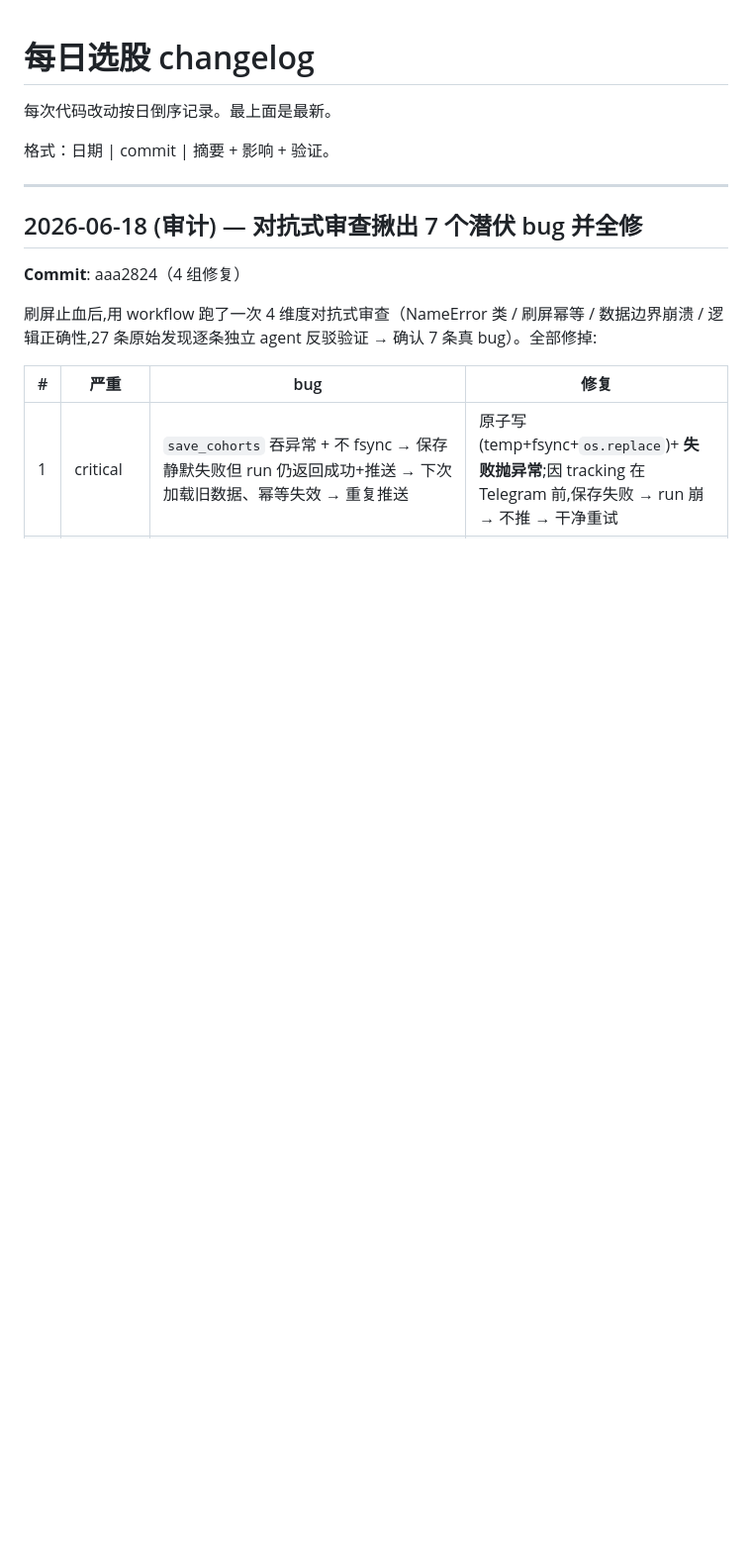
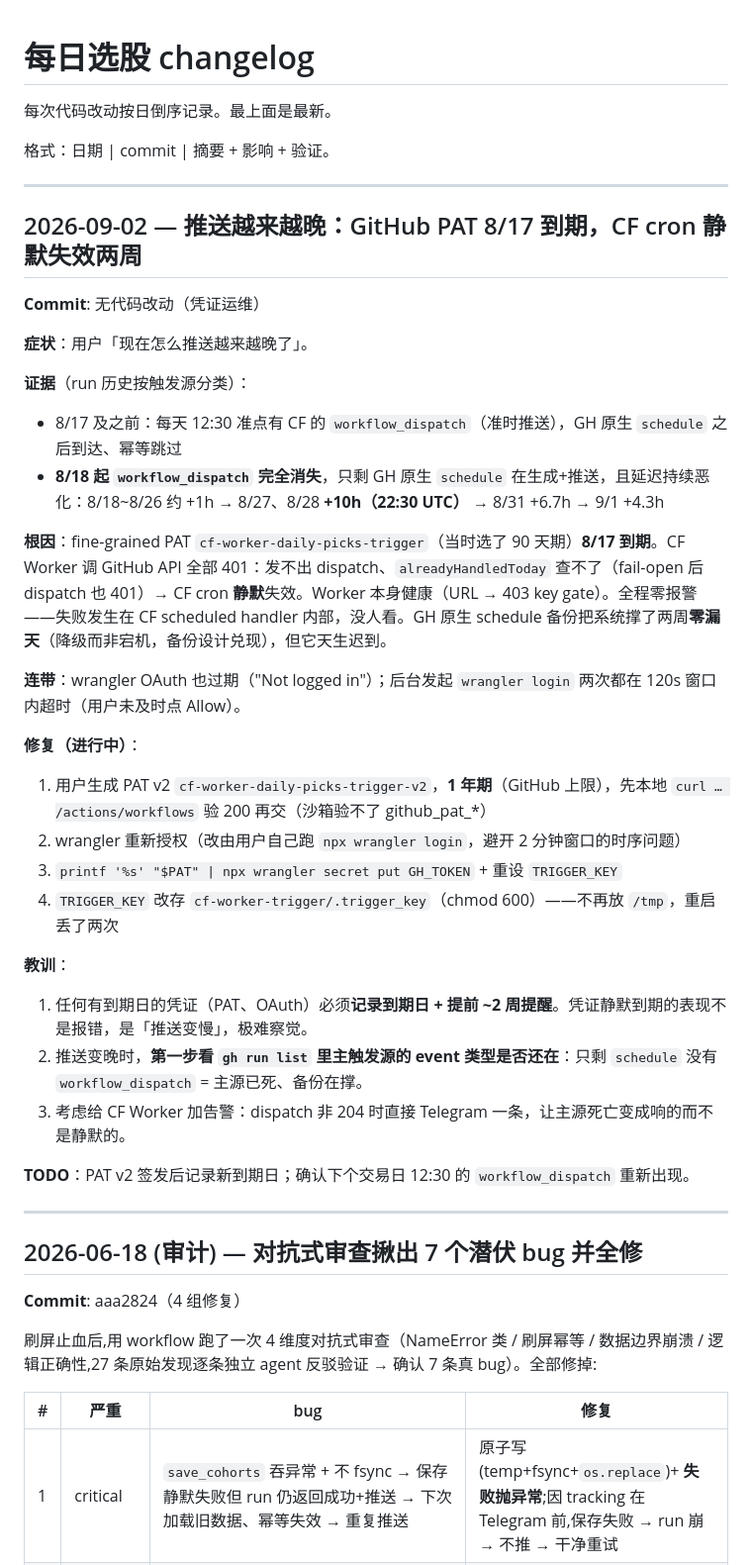
Before and after one commit to libai76853-cmyk/us-stock-morning-10picks, a Markdown page: daily.MD, the part around the change. Shown at 99% size. GitHub-like rendering; blank space fills up the shorter version.

Commit message:
daily.MD: log 2026-09-02 PAT-expiry outage (CF cron silently dead since 8/18, GH backup carried it late)
Co-Authored-By: Claude Fable 5.1 <noreply@anthropic.com>

```diff
--- a/daily.MD
+++ b/daily.MD
@@ -5,6 +5,35 @@
 格式：日期 | commit | 摘要 + 影响 + 验证。
 
 ---
+## 2026-09-02 — 推送越来越晚：GitHub PAT 8/17 到期，CF cron 静默失效两周
+
+**Commit**: 无代码改动（凭证运维）
+
+**症状**：用户「现在怎么推送越来越晚了」。
+
+**证据**（run 历史按触发源分类）：
+- 8/17 及之前：每天 12:30 准点有 CF 的 `workflow_dispatch`（准时推送），GH 原生 `schedule` 之后到达、幂等跳过
+- **8/18 起 `workflow_dispatch` 完全消失**，只剩 GH 原生 `schedule` 在生成+推送，且延迟持续恶化：8/18~8/26 约 +1h → 8/27、8/28 **+10h（22:30 UTC）** → 8/31 +6.7h → 9/1 +4.3h
+
+**根因**：fine-grained PAT `cf-worker-daily-picks-trigger`（当时选了 90 天期）**8/17 到期**。CF Worker 调 GitHub API 全部 401：发不出 dispatch、`alreadyHandledToday` 查不了（fail-open 后 dispatch 也 401）→ CF cron **静默**失效。Worker 本身健康（URL → 403 key gate）。全程零报警——失败发生在 CF scheduled handler 内部，没人看。GH 原生 schedule 备份把系统撑了两周**零漏天**（降级而非宕机，备份设计兑现），但它天生迟到。
+
+**连带**：wrangler OAuth 也过期（"Not logged in"）；后台发起 `wrangler login` 两次都在 120s 窗口内超时（用户未及时点 Allow）。
+
+**修复（进行中）**：
+1. 用户生成 PAT v2 `cf-worker-daily-picks-trigger-v2`，**1 年期**（GitHub 上限），先本地 `curl … /actions/workflows` 验 200 再交（沙箱验不了 github_pat_*）
+2. wrangler 重新授权（改由用户自己跑 `npx wrangler login`，避开 2 分钟窗口的时序问题）
+3. `printf '%s' "$PAT" | npx wrangler secret put GH_TOKEN` + 重设 `TRIGGER_KEY`
+4. `TRIGGER_KEY` 改存 `cf-worker-trigger/.trigger_key`（chmod 600）——不再放 `/tmp`，重启丢了两次
+
+**教训**：
+1. 任何有到期日的凭证（PAT、OAuth）必须**记录到期日 + 提前 ~2 周提醒**。凭证静默到期的表现不是报错，是「推送变慢」，极难察觉。
+2. 推送变晚时，**第一步看 `gh run list` 里主触发源的 event 类型是否还在**：只剩 `schedule` 没有 `workflow_dispatch` = 主源已死、备份在撑。
+3. 考虑给 CF Worker 加告警：dispatch 非 204 时直接 Telegram 一条，让主源死亡变成响的而不是静默的。
+
+**TODO**：PAT v2 签发后记录新到期日；确认下个交易日 12:30 的 `workflow_dispatch` 重新出现。
+
+---
+
 ## 2026-06-18 (审计) — 对抗式审查揪出 7 个潜伏 bug 并全修
 
 **Commit**: aaa2824（4 组修复）
```
